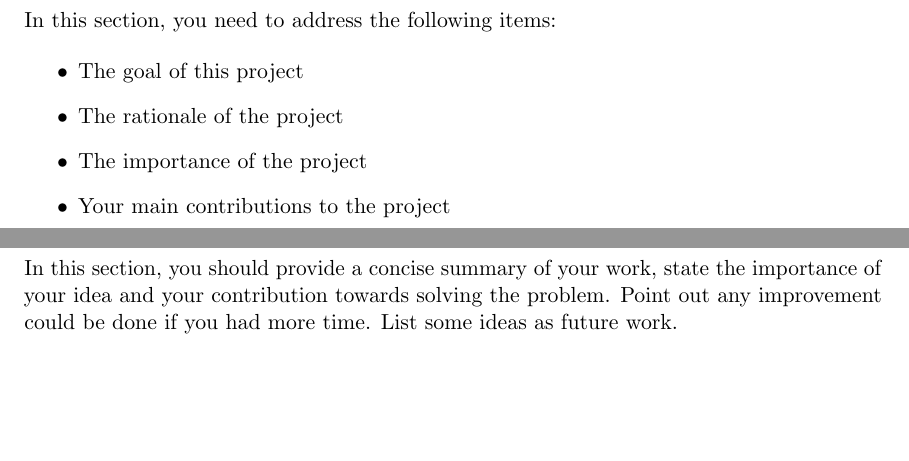
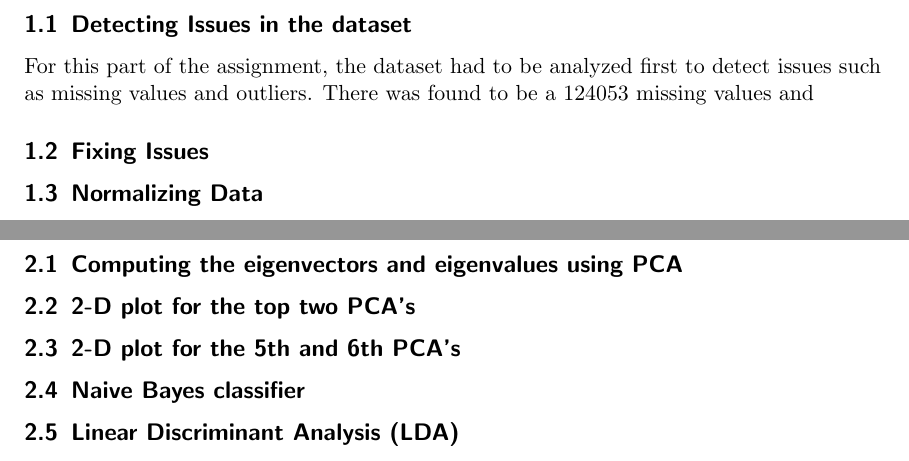
Before and after one commit to adkulas/ECE657A-Data-Modelling, a LaTeX problem sheet (assignment1/report/main.tex, which reads assignment1/report/part_I.tex, assignment1/report/part_II.tex, assignment1/report/part_III.tex): two parts of pages 3 and 7 of 8 before the commit and two parts of pages 2 and 3 of 4 after it, joined at a grey line, cut at the place of the change, the shorter picture padded with empty space. Compiled offline with pdfLaTeX.

Commit message:
Updates from Overleaf

```diff
--- a/assignment1/report/main.tex
+++ b/assignment1/report/main.tex
@@ -75,9 +75,9 @@
 		}
 
  \author{
-		Adam Kulas -\texttt{UW ID: }\\
+		Adam Kulas -\texttt{UW ID: 20302000}\\
         Richard Ozara -\texttt{UW ID: } \\
-        Ammar Ahmed -\texttt{UW ID: 20734898 }\\
+        Ammar Ahmed -\texttt{UW ID: 20734898}\\
 		Department of Electrical and Computer Engineering\\
 		University of Waterloo\\
 }
--- a/assignment1/report/part_I.tex
+++ b/assignment1/report/part_I.tex
@@ -1 +1,11 @@
 \section{Part I: Data Cleaning and Preprocessing (for dataset A)}
+\subsection{Detecting Issues in the dataset}
+For this part of the assignment, the dataset had to be analyzed first to detect issues such as missing values and outliers. There was found to be a 124053 missing values and
+
+
+\subsection{Fixing Issues}
+
+
+
+
+\subsection{Normalizing Data}
--- a/assignment1/report/part_II.tex
+++ b/assignment1/report/part_II.tex
@@ -1 +1,13 @@
 \section{Part II: Feature Extraction (for dataset B)}
+\subsection{Computing the eigenvectors and eigenvalues using PCA}
+
+
+\subsection{2-D plot for the top two PCA's}
+
+
+
+\subsection{2-D plot for the 5th and 6th PCA's}
+
+\subsection{Naive Bayes classifier}
+
+\subsection{Linear Discriminant Analysis (LDA)}
--- a/assignment1/report/part_III.tex
+++ b/assignment1/report/part_III.tex
@@ -1,0 +11 @@
+\subsection{Naive Bayes classifier}
```
Also changed, not shown: assignment1/report/main.tex (4 more changed lines), assignment1/report/part_III.tex (9 more changed lines).
